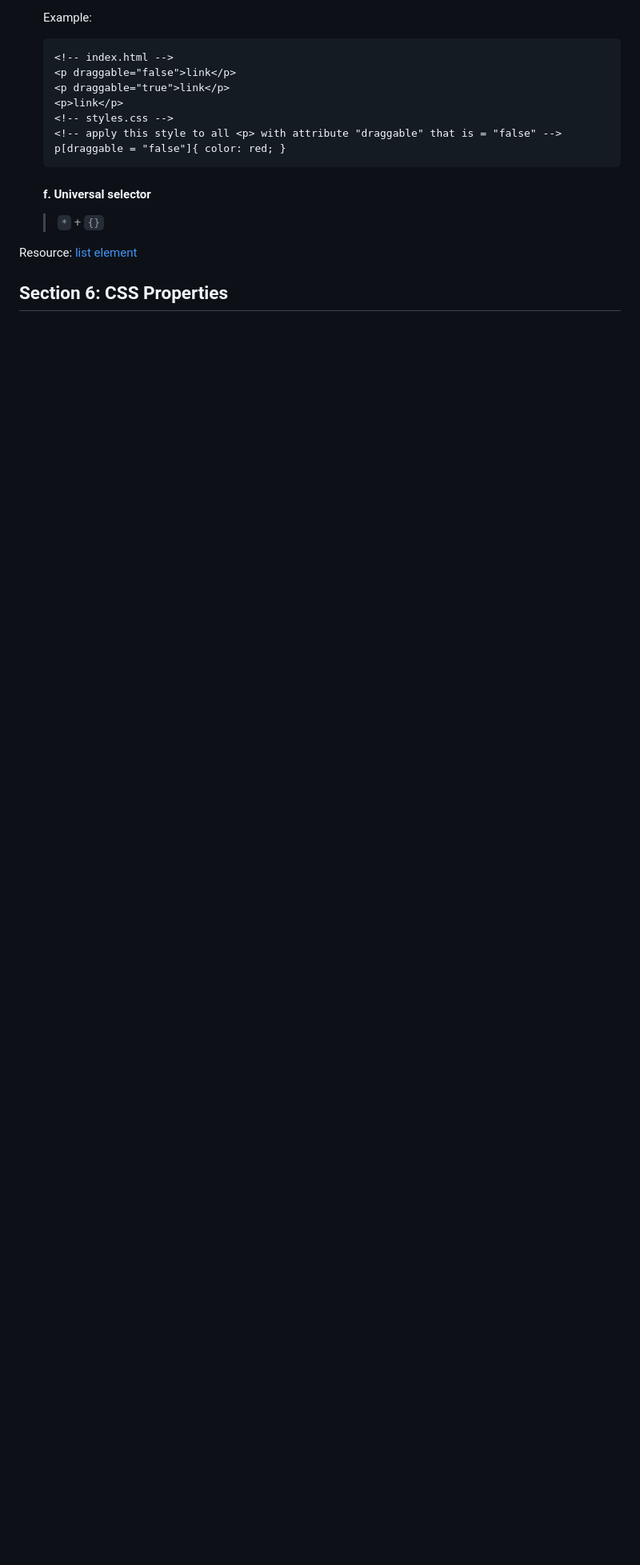
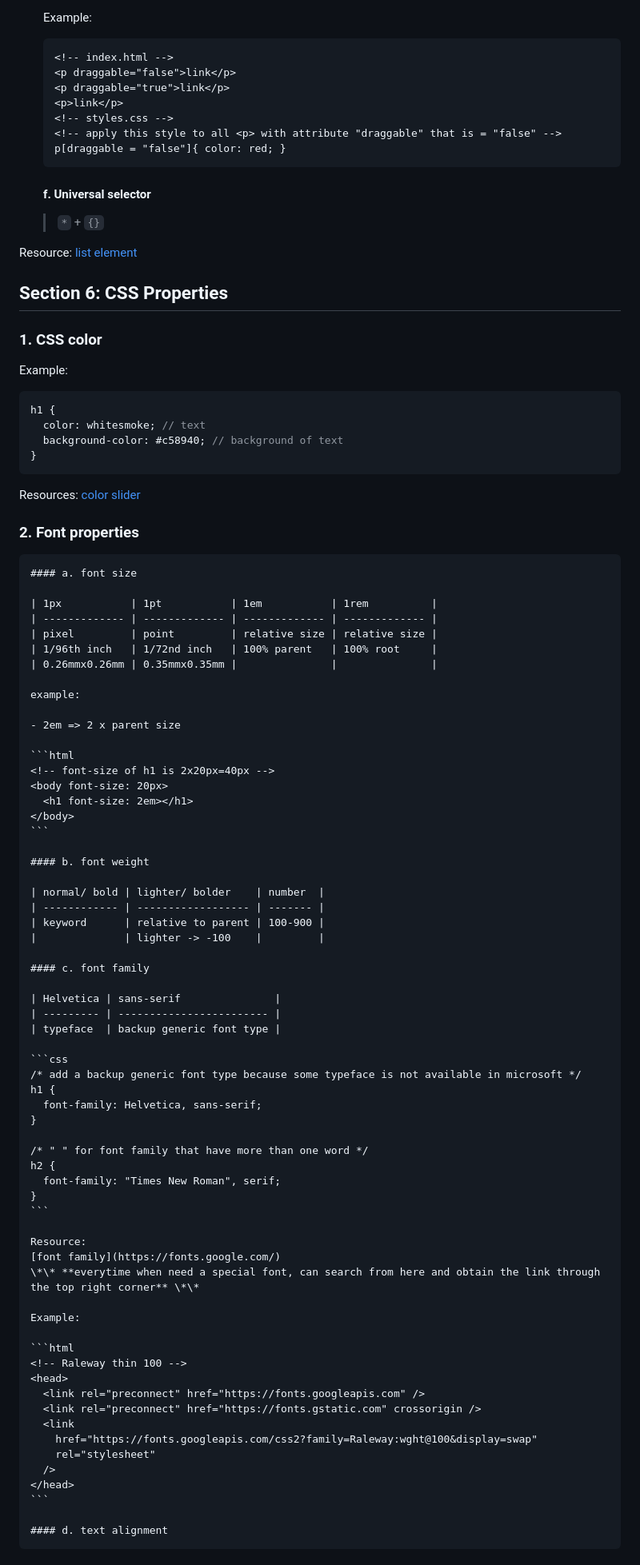
Before and after one commit to perfectsquare123/Learn_HTML, a Markdown page: 2. Notes - CSS.md, the part around the change printed below. Shown: that part at 80% size. Rendered like a GitHub page; blank space fills up the shorter version.

````diff
--- a/2. Notes - CSS.md
+++ b/2. Notes - CSS.md
@@ -167,3 +167,85 @@ Resource:
 [list element](https://developer.mozilla.org/en-US/docs/Web/HTML/Element/li)
 
 ## Section 6: CSS Properties
+
+### 1. CSS color
+
+Example:
+
+```css
+h1 {
+  color: whitesmoke; // text
+  background-color: #c58940; // background of text
+}
+```
+
+Resources:
+[<name-color>](https://developer.mozilla.org/en-US/docs/Web/CSS/named-color)
+[color slider](https://www.csfieldguide.org.nz/en/interactives/rgb-mixer/)
+
+### 2. Font properties
+
+    #### a. font size
+
+    | 1px           | 1pt           | 1em           | 1rem          |
+    | ------------- | ------------- | ------------- | ------------- |
+    | pixel         | point         | relative size | relative size |
+    | 1/96th inch   | 1/72nd inch   | 100% parent   | 100% root     |
+    | 0.26mmx0.26mm | 0.35mmx0.35mm |               |               |
+
+    example:
+
+    - 2em => 2 x parent size
+
+    ```html
+    <!-- font-size of h1 is 2x20px=40px -->
+    <body font-size: 20px>
+      <h1 font-size: 2em></h1>
+    </body>
+    ```
+
+    #### b. font weight
+
+    | normal/ bold | lighter/ bolder    | number  |
+    | ------------ | ------------------ | ------- |
+    | keyword      | relative to parent | 100-900 |
+    |              | lighter -> -100    |         |
+
+    #### c. font family
+
+    | Helvetica | sans-serif               |
+    | --------- | ------------------------ |
+    | typeface  | backup generic font type |
+
+    ```css
+    /* add a backup generic font type because some typeface is not available in microsoft */
+    h1 {
+      font-family: Helvetica, sans-serif;
+    }
+
+    /* " " for font family that have more than one word */
+    h2 {
+      font-family: "Times New Roman", serif;
+    }
+    ```
+
+    Resource:
+    [font family](https://fonts.google.com/)
+    \*\* **everytime when need a special font, can search from here and obtain the link through the top right corner** \*\*
+
+    Example:
+
+    ```html
+    <!-- Raleway thin 100 -->
+    <head>
+      <link rel="preconnect" href="https://fonts.googleapis.com" />
+      <link rel="preconnect" href="https://fonts.gstatic.com" crossorigin />
+      <link
+        href="https://fonts.googleapis.com/css2?family=Raleway:wght@100&display=swap"
+        rel="stylesheet"
+      />
+    </head>
+    ```
+
+    #### d. text alignment
+
````
Also changed, not shown: other parts of 2. Notes - CSS.md (+21 -0 lines).
